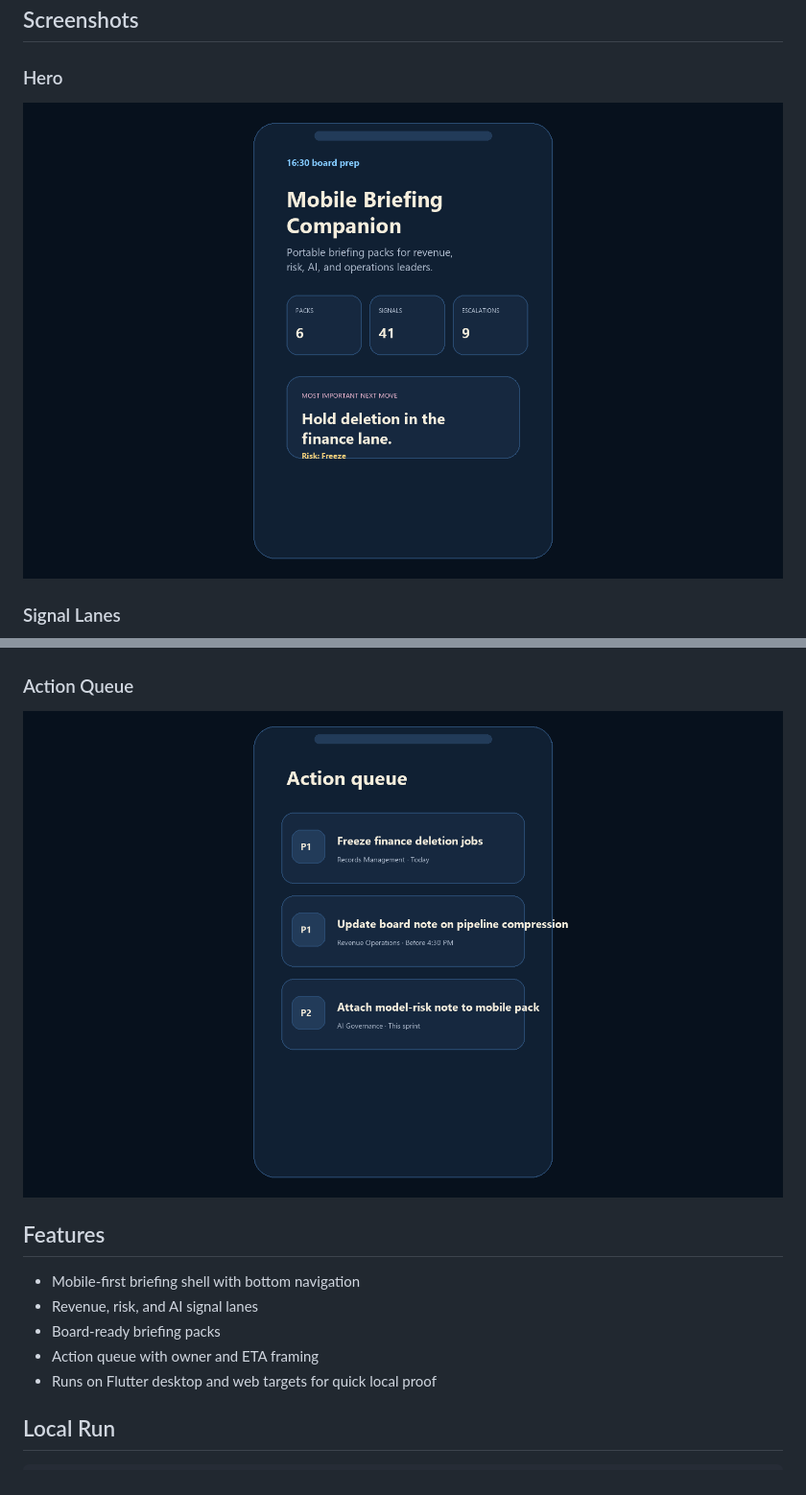
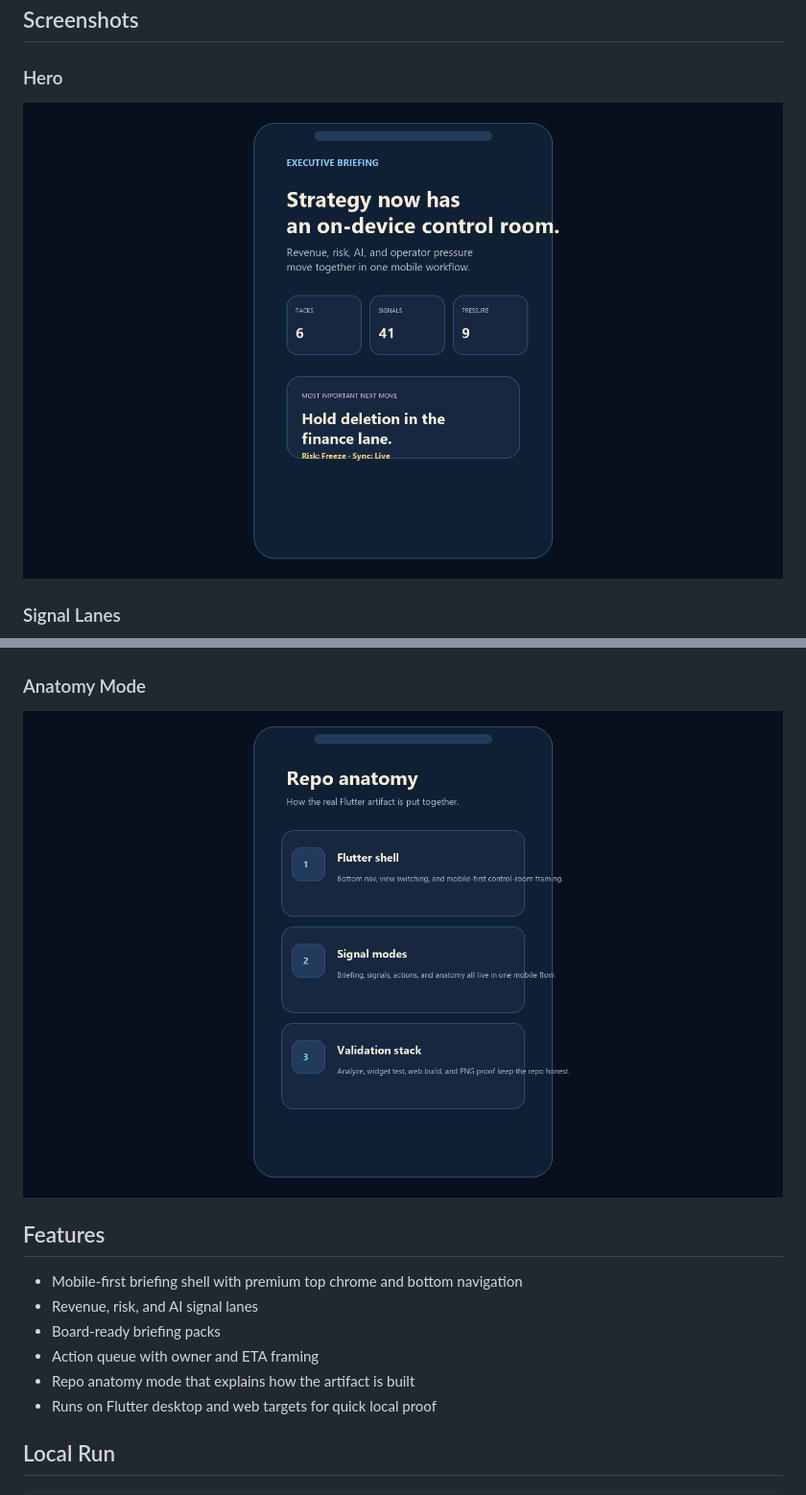
Before and after one commit to mizcausevic-dev/mobile-briefing-companion, a Markdown page: README.md, 2 parts joined by grey strips. Shown at 96% size. GitHub-like rendering; pictures changed too: screenshots/01-hero.png, screenshots/04-action-queue.png.

Commit message:
Refine mobile briefing companion visual shell

```diff
--- a/README.md
+++ b/README.md
@@ -15,15 +15,16 @@ It turns the portfolio’s control-room themes into a mobile surface: what chang
 ### Briefing Packs
 ![Briefing packs](./screenshots/03-briefing-packs.png)
 
-### Action Queue
-![Action queue](./screenshots/04-action-queue.png)
+### Anatomy Mode
+![Anatomy mode](./screenshots/04-action-queue.png)
 
 ## Features
 
-- Mobile-first briefing shell with bottom navigation
+- Mobile-first briefing shell with premium top chrome and bottom navigation
 - Revenue, risk, and AI signal lanes
 - Board-ready briefing packs
 - Action queue with owner and ETA framing
+- Repo anatomy mode that explains how the artifact is built
 - Runs on Flutter desktop and web targets for quick local proof
 
 ## Local Run
```
Also changed, not shown: 3 other files.
